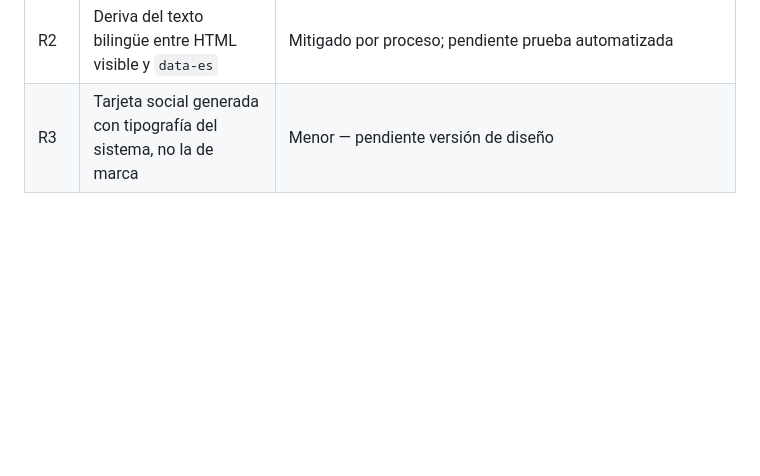
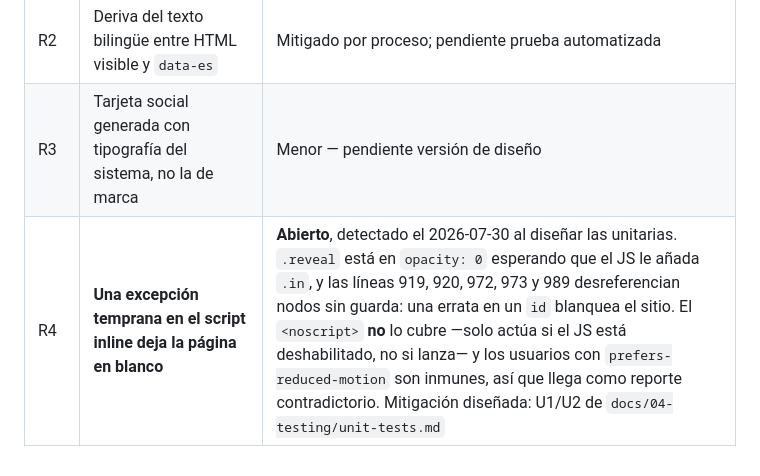
Before and after one commit to higerotech/landing, a Markdown page: docs/01-requirements/landing-corporativa.md, the part around the change. Rendered like a GitHub page; blank space fills up the shorter version.

```diff
--- a/docs/01-requirements/landing-corporativa.md
+++ b/docs/01-requirements/landing-corporativa.md
@@ -324,3 +324,4 @@ Definidas en `docs/00-project/charter.md` §Métricas de éxito.
 | R1 | Sin observabilidad: una caída pasa inadvertida | **Abierto** — Gate 5 |
 | R2 | Deriva del texto bilingüe entre HTML visible y `data-es` | Mitigado por proceso; pendiente prueba automatizada |
 | R3 | Tarjeta social generada con tipografía del sistema, no la de marca | Menor — pendiente versión de diseño |
+| R4 | **Una excepción temprana en el script inline deja la página en blanco** | **Abierto**, detectado el 2026-07-30 al diseñar las unitarias. `.reveal` está en `opacity: 0` esperando que el JS le añada `.in`, y las líneas 919, 920, 972, 973 y 989 desreferencian nodos sin guarda: una errata en un `id` blanquea el sitio. El `<noscript>` **no** lo cubre —solo actúa si el JS está deshabilitado, no si lanza— y los usuarios con `prefers-reduced-motion` son inmunes, así que llega como reporte contradictorio. Mitigación diseñada: U1/U2 de `docs/04-testing/unit-tests.md` |
```
Also changed, not shown: CHANGELOG.md (+18 -0 lines).
